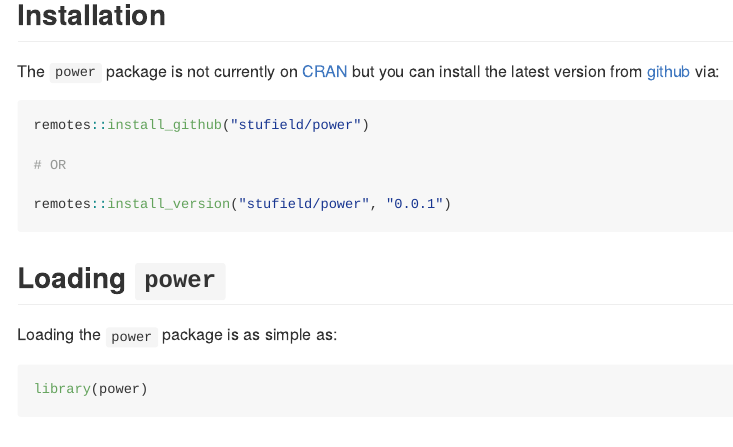
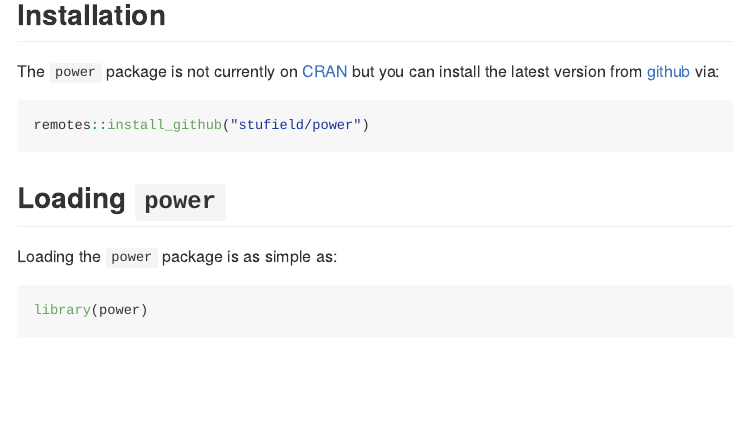
Before and after one commit to stufield/power, an R Markdown document (README.Rmd): the page in a window 1100 px wide, from 350 px down. Rendered offline with R 4.5, knitr and Pandoc, with nearby package versions; some code elsewhere in the file could not run offline; badge pictures from the web are left out.

Commit message:
Clean up readme instructions to install

````diff
--- a/README.Rmd
+++ b/README.Rmd
@@ -54,10 +54,6 @@ but you can install the latest version from
 
 ```{r install-github, eval = FALSE}
 remotes::install_github("stufield/power")
-
-# OR
-
-remotes::install_version("stufield/power", "0.0.1")
 ```
 
 
````
